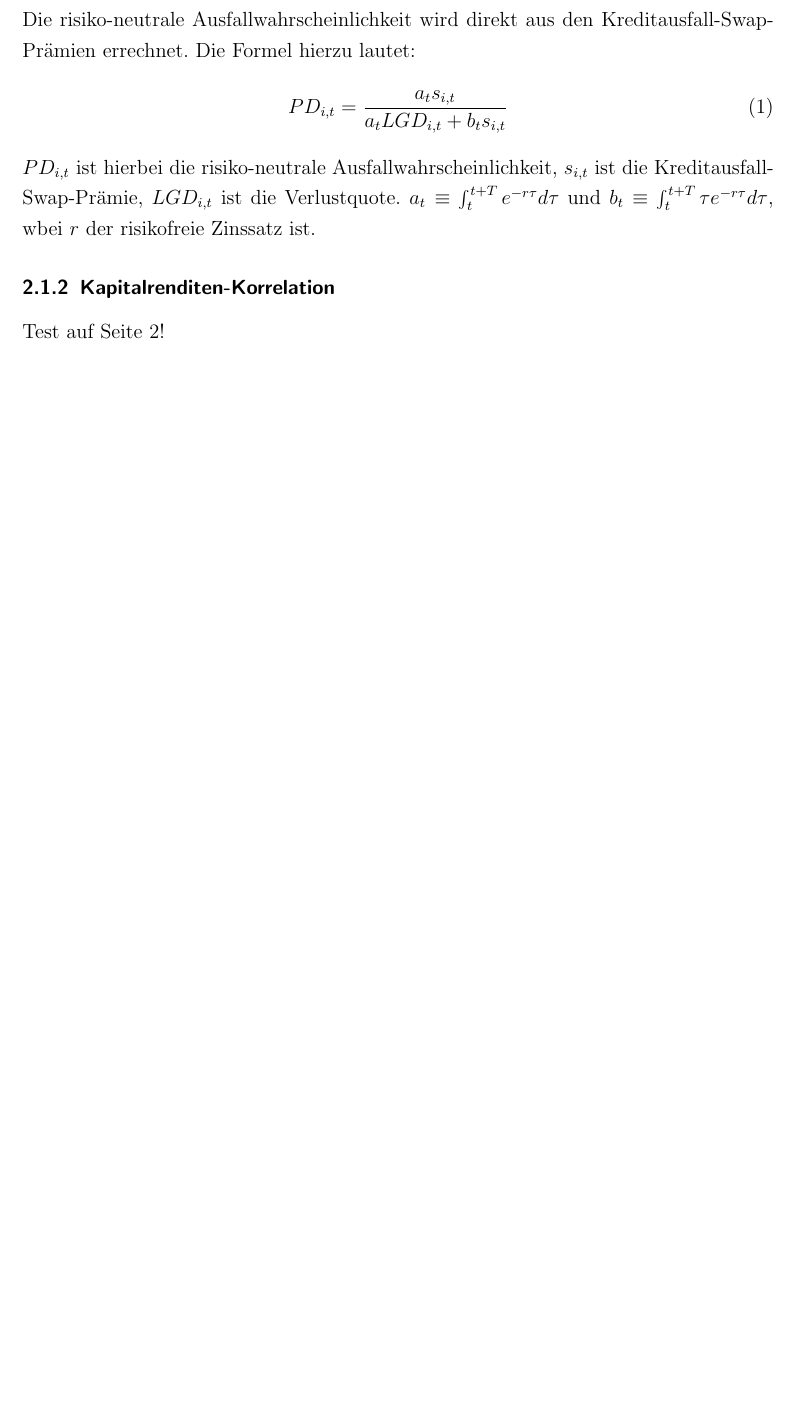
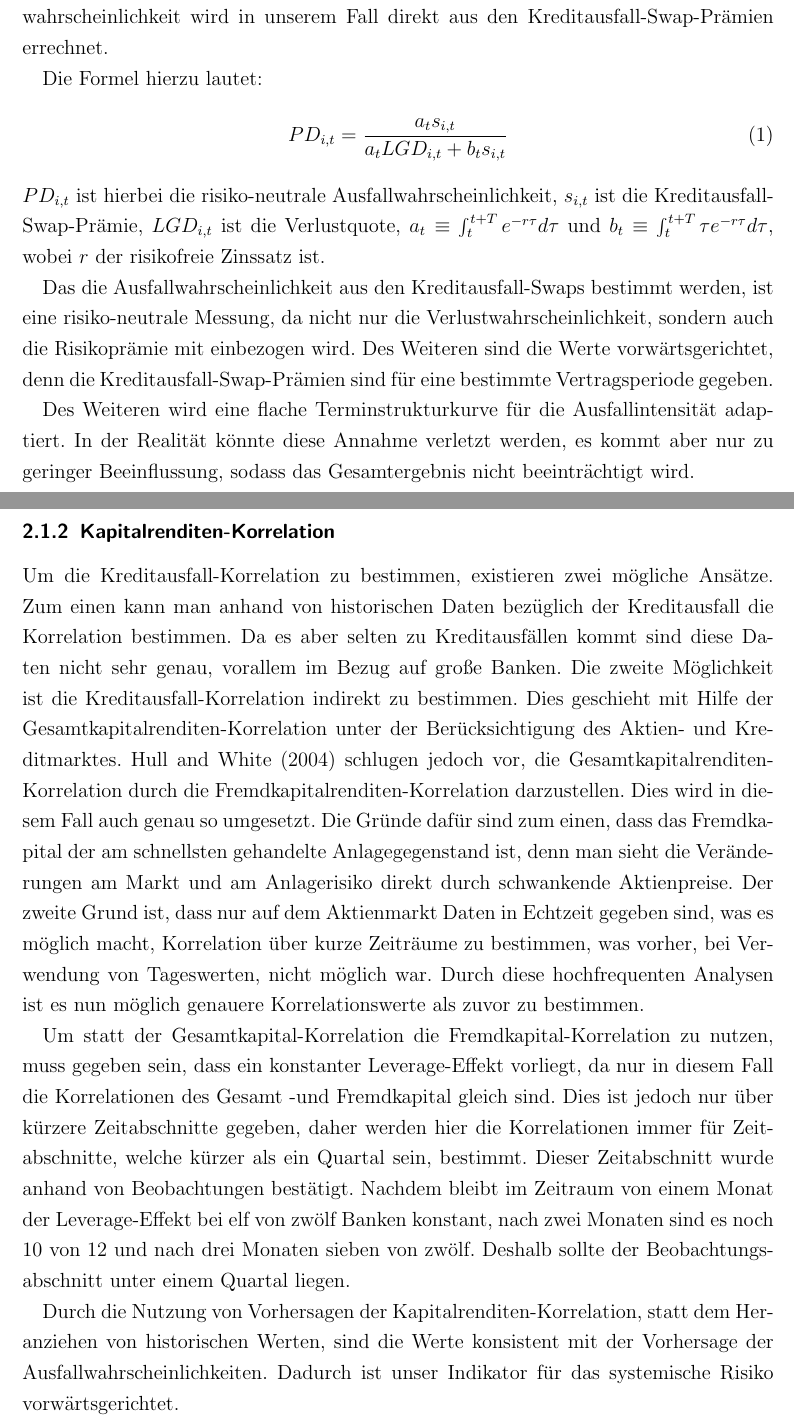
Before and after one commit to moogle19/Proseminar, a LaTeX document (Seminararbeit.tex): part of page 4 of 10 before the commit and two parts of pages 4 and 5 of 11 after it, the two joined at a grey line, cut so that both start at the same text, the shorter picture padded with empty space. Compiled offline with pdfLaTeX.

Commit message:
methodic

```diff
--- a/Seminararbeit.tex
+++ b/Seminararbeit.tex
@@ -69,5 +69,3 @@ Im dritten und letzten Abschnitt werden die Ergebnisse dargelegt, welche durch A
 \subsection{Bestimmung des systemischen Risikos}
 Zur Bestimmung des systemischen Risikos werden zwei Schritte durchlaufen. Zunächst wird das Risikoprofil eines Portfolios bestimmt. Dies geschieht anhand der Ausfallwahrscheinlichkeit und der Kapitalrenditen-Korrelation.
 Im zweiten Schritt wird aus diesen beiden Werten der Indikator für das systemische Risiko errechnet, was in unserem Fall die Prämie einer theoretischen Versicherung gegen einen größeren Verlust ist.
-\subsubsection{risiko-neutrale Ausfallwahrscheinlichkeit}
-Die risiko-neutrale Ausfallwahrscheinlichkeit wird direkt aus den Kreditausfall-Swap-Prämien errechnet. Die Formel hierzu lautet:
@@ -74,11 +76,25 @@ Die risiko-neutrale Ausfallwahrscheinlichkeit wird direkt aus den Kreditausfall-
+Diese risiko-neutrale Ausfallwahrscheinlichkeit wird in unserem Fall direkt aus den Kreditausfall-Swap-Prämien errechnet.
+
+Die Formel hierzu lautet:
 \begin{equation}
 PD_{i,t}=\frac{a_t s_{i,t}}{a_t LGD_{i,t}+b_t s_{i,t}}
 \end{equation}
-$PD_{i,t}$ ist hierbei die risiko-neutrale Ausfallwahrscheinlichkeit, $s_{i,t}$ ist die Kreditausfall-Swap-Prämie, $LGD_{i,t}$ ist die Verlustquote. $a_t \equiv \int_{t}^{t+T} e^{-r \tau}d \tau$ und $b_t \equiv \int_{t}^{t+T} \tau e^{-r \tau}d \tau$, wbei $r$ der risikofreie Zinssatz ist.
+$PD_{i,t}$ ist hierbei die risiko-neutrale Ausfallwahrscheinlichkeit, $s_{i,t}$ ist die Kreditausfall-Swap-Prämie, $LGD_{i,t}$ ist die Verlustquote, $a_t \equiv \int_{t}^{t+T} e^{-r \tau}d \tau$ und $b_t \equiv \int_{t}^{t+T} \tau e^{-r \tau}d \tau$, wobei $r$ der risikofreie Zinssatz ist.
 
+Das die Ausfallwahrscheinlichkeit aus den Kreditausfall-Swaps bestimmt werden, ist eine risiko-neutrale Messung, da nicht nur die Verlustwahrscheinlichkeit, sondern auch die Risikoprämie mit einbezogen wird. Des Weiteren sind die Werte vorwärtsgerichtet, denn die Kreditausfall-Swap-Prämien sind für eine bestimmte Vertragsperiode gegeben.
 
+Des Weiteren wird eine flache Terminstrukturkurve für die Ausfallintensität adaptiert. In der Realität könnte diese Annahme verletzt werden, es kommt aber nur zu geringer Beeinflussung, sodass das Gesamtergebnis nicht beeinträchtigt wird.
+\newpage
 \subsubsection{Kapitalrenditen-Korrelation}
-Test auf Seite 2!
+Um die Kreditausfall-Korrelation zu bestimmen, existieren zwei mögliche Ansätze.
+Zum einen kann man anhand von historischen Daten bezüglich der Kreditausfall die Korrelation bestimmen. Da es aber selten zu Kreditausfällen kommt sind diese Daten nicht sehr genau, vorallem im Bezug auf große Banken.
+Die zweite Möglichkeit ist die Kreditausfall-Korrelation indirekt zu bestimmen. Dies geschieht mit Hilfe der Gesamtkapitalrenditen-Korrelation unter der Berücksichtigung des Aktien- und Kreditmarktes. Hull and White (2004) schlugen jedoch vor, die Gesamtkapitalrenditen-Korrelation durch die Fremdkapitalrenditen-Korrelation darzustellen. Dies wird in diesem Fall auch genau so umgesetzt. Die Gründe dafür sind zum einen, dass das Fremdkapital der am schnellsten gehandelte Anlagegegenstand ist, denn man sieht die Veränderungen am Markt und am Anlagerisiko direkt durch schwankende Aktienpreise. Der zweite Grund ist, dass nur auf dem Aktienmarkt Daten in Echtzeit gegeben sind, was es möglich macht, Korrelation über kurze Zeiträume zu bestimmen, was vorher, bei Verwendung von Tageswerten, nicht möglich war.
+Durch diese hochfrequenten Analysen ist es nun möglich genauere Korrelationswerte als zuvor zu bestimmen.
+
+Um statt der Gesamtkapital-Korrelation die Fremdkapital-Korrelation zu nutzen, muss gegeben sein, dass ein konstanter Leverage-Effekt vorliegt, da nur in diesem Fall die Korrelationen des Gesamt -und Fremdkapital gleich sind. Dies ist jedoch nur über kürzere Zeitabschnitte gegeben, daher werden hier die Korrelationen immer für Zeitabschnitte, welche kürzer als ein Quartal sein, bestimmt. Dieser Zeitabschnitt wurde anhand von Beobachtungen bestätigt. Nachdem bleibt im Zeitraum von einem Monat der Leverage-Effekt bei elf von zwölf Banken konstant, nach zwei Monaten sind es noch 10 von 12 und nach drei Monaten sieben von zwölf. Deshalb sollte der Beobachtungsabschnitt unter einem Quartal liegen.
+
+Durch die Nutzung von Vorhersagen der Kapitalrenditen-Korrelation, statt dem Heranziehen von historischen Werten, sind die Werte konsistent mit der Vorhersage der Ausfallwahrscheinlichkeiten. Dadurch ist unser Indikator für das systemische Risiko vorwärtsgerichtet.
+
 \newpage
 \subsection{Stresstest}
 
```
Also changed, not shown: Seminararbeit.tex (4 more changed lines).
